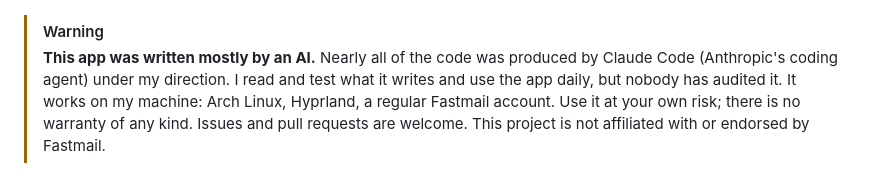
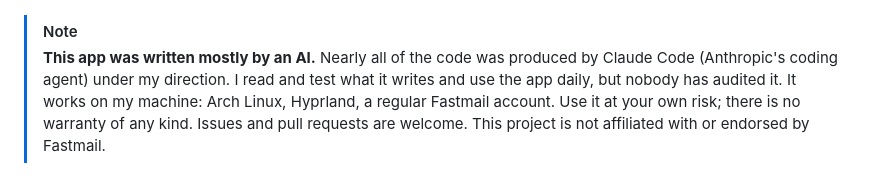
Before and after one commit to felsenuboot/den-mail, a Markdown page: README.md, the part around the change. GitHub-like rendering.

Commit message:
Update warning note in README.md

```diff
--- a/README.md
+++ b/README.md
@@ -6,7 +6,7 @@ you own in the From field.
 
 ![The inbox with a conversation open, dark theme](data/screenshots/inbox-dark.png)
 
-> [!WARNING]
+> [!NOTE]
 > **This app was written mostly by an AI.** Nearly all of the code was produced
 > by Claude Code (Anthropic's coding agent) under my direction. I read and test
 > what it writes and use the app daily, but nobody has audited it. It works on
```
